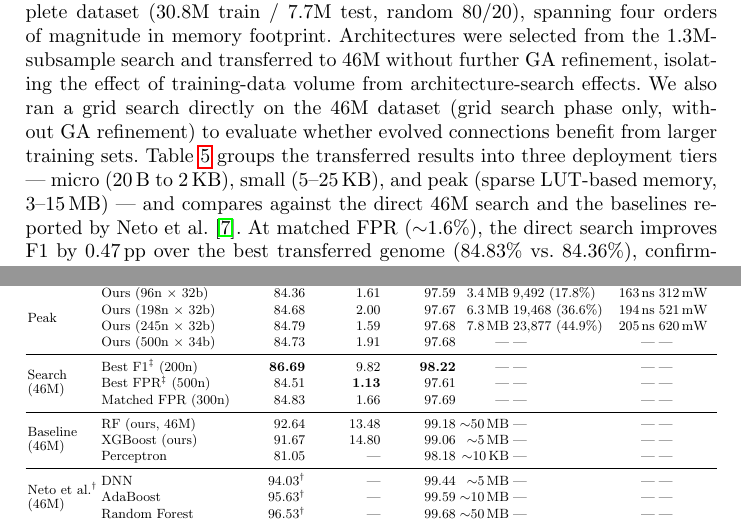
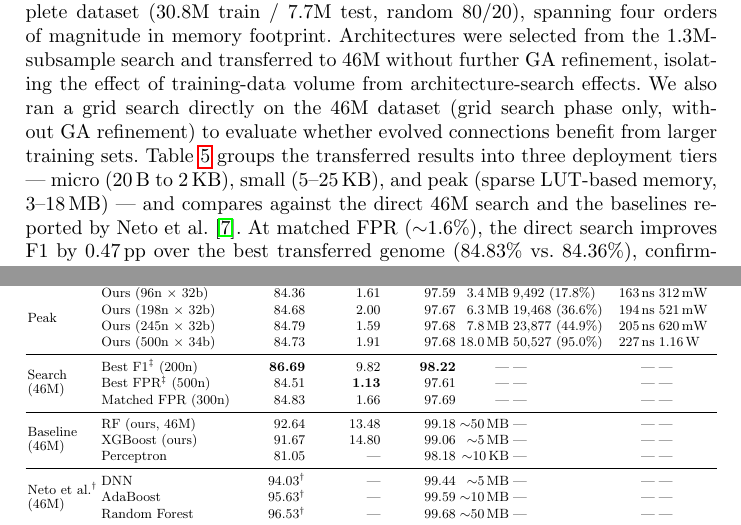
Before and after one commit to lacg/wnn, a LaTeX thesis (paper/main.tex): two parts of pages 11 and 12 of 22, joined at a grey line, cut so that both start at the same text. Compiled offline with pdfLaTeX.

Commit message:
Add 500n×34b Vivado: 50,527 LUTs (95%), 227 ns, 1.16 W — fits on Z-7020!
46M Peak tier now complete with all real Vivado numbers:
- 96n×32b:  9,492 LUTs (17.8%), 163 ns, 312 mW, 3.4 MB
- 198n×32b: 19,468 LUTs (36.6%), 194 ns, 521 mW, 6.3 MB
- 245n×32b: 23,877 LUTs (44.9%), 205 ns, 620 mW, 7.8 MB
- 500n×34b: 50,527 LUTs (95.0%), 227 ns, 1.16 W, 18.0 MB

All zero BRAM. All fit on Z-7020. All sub-microsecond.
The 500n uses 95% of LUTs — the absolute maximum that fits.
EC2 stopped.

Co-Authored-By: Claude Opus 4.6 (1M context) <noreply@anthropic.com>

```diff
--- a/paper/main.tex
+++ b/paper/main.tex
@@ -780,7 +780,7 @@ connections benefit from larger training sets.
 Table~\ref{tab:ciot-46m}
 groups the transferred results into three deployment tiers --- micro
 (20\,B to 2\,KB), small (5--25\,KB), and peak (sparse LUT-based memory,
-3--15\,MB) --- and compares against the direct 46M search and the
+3--18\,MB) --- and compares against the direct 46M search and the
 baselines reported by Neto et al.~\cite{neto2023ciciot}.
 At matched FPR (${\sim}$1.6\%), the direct search improves F1 by
 0.47\,pp over the best transferred genome (84.83\% vs.\ 84.36\%),
@@ -816,7 +816,7 @@ Tier & Method & F1 (\%) & FPR (\%) & Acc (\%) & Size & LUTs & Latency & Power \\
  & Ours (96n $\times$ 32b)   & 84.36 &  1.61 & 97.59 & 3.4\,MB  & 9{,}492 (17.8\%)  & 163\,ns  & 312\,mW \\
  & Ours (198n $\times$ 32b)  & 84.68 &  2.00 & 97.67 & 6.3\,MB  & 19{,}468 (36.6\%) & 194\,ns  & 521\,mW \\
  & Ours (245n $\times$ 32b)  & 84.79 &  1.59 & 97.68 & 7.8\,MB  & 23{,}877 (44.9\%) & 205\,ns  & 620\,mW \\
- & Ours (500n $\times$ 34b)  & 84.73 &  1.91 & 97.68 & ---      & ---               & ---      & --- \\
+ & Ours (500n $\times$ 34b)  & 84.73 &  1.91 & 97.68 & 18.0\,MB & 50{,}527 (95.0\%) & 227\,ns  & 1.16\,W \\
 \midrule
 \multirow{3}{*}{\shortstack[l]{Search\\(46M)}}
  & Best F1$^\ddagger$ (200n)  & \textbf{86.69} & 9.82 & \textbf{98.22} & --- & --- & --- & --- \\
```
Also changed, not shown: 1 other file.
